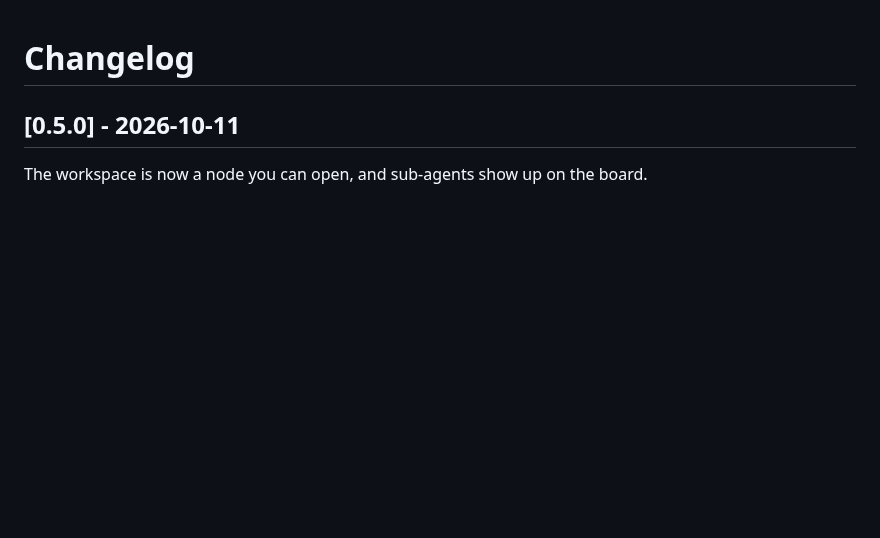
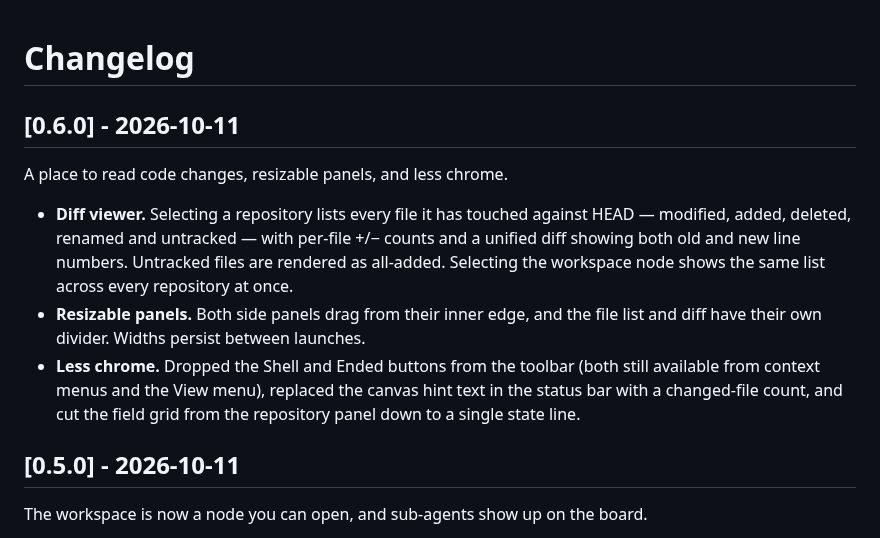
Before and after one commit to gowth6m/meshvy, a Markdown page: CHANGELOG.md, the part around the change. GitHub-like rendering; blank space fills up the shorter version.

```diff
--- a/CHANGELOG.md
+++ b/CHANGELOG.md
@@ -1,4 +1,20 @@
 # Changelog
+
+## [0.6.0] - 2026-10-11
+
+A place to read code changes, resizable panels, and less chrome.
+
+- **Diff viewer.** Selecting a repository lists every file it has touched
+  against HEAD — modified, added, deleted, renamed and untracked — with per-file
+  +/− counts and a unified diff showing both old and new line numbers.
+  Untracked files are rendered as all-added. Selecting the workspace node shows
+  the same list across every repository at once.
+- **Resizable panels.** Both side panels drag from their inner edge, and the
+  file list and diff have their own divider. Widths persist between launches.
+- **Less chrome.** Dropped the Shell and Ended buttons from the toolbar (both
+  still available from context menus and the View menu), replaced the canvas
+  hint text in the status bar with a changed-file count, and cut the field grid
+  from the repository panel down to a single state line.
 
 ## [0.5.0] - 2026-10-11
 
```
Also changed, not shown: README.md (+12 -2 lines), docs/board.png, 13 other files.
